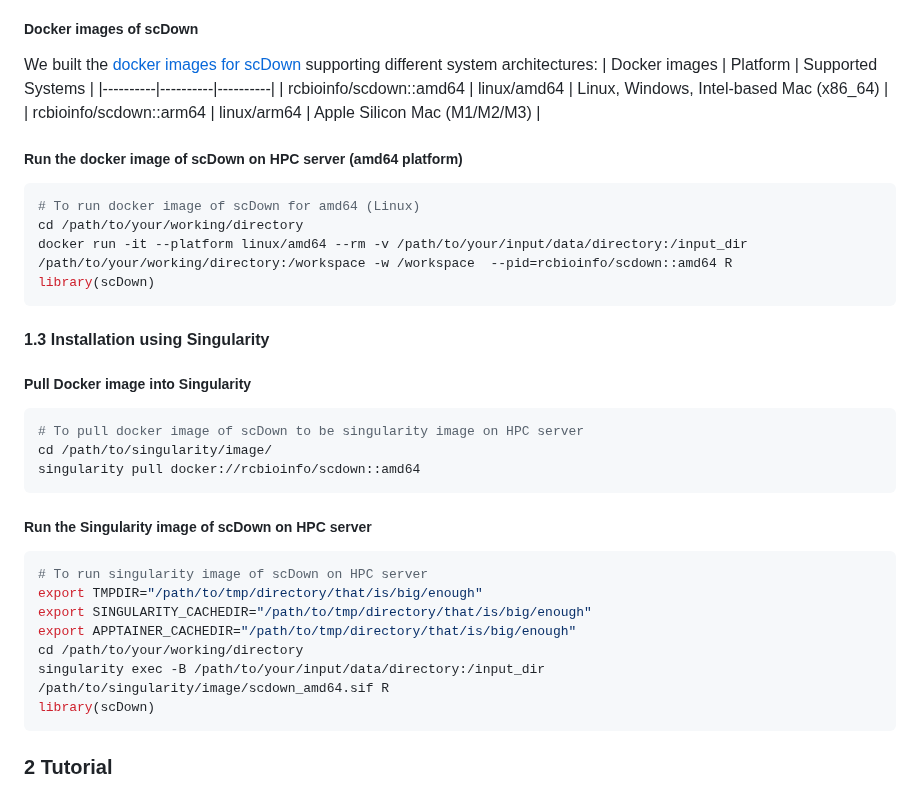
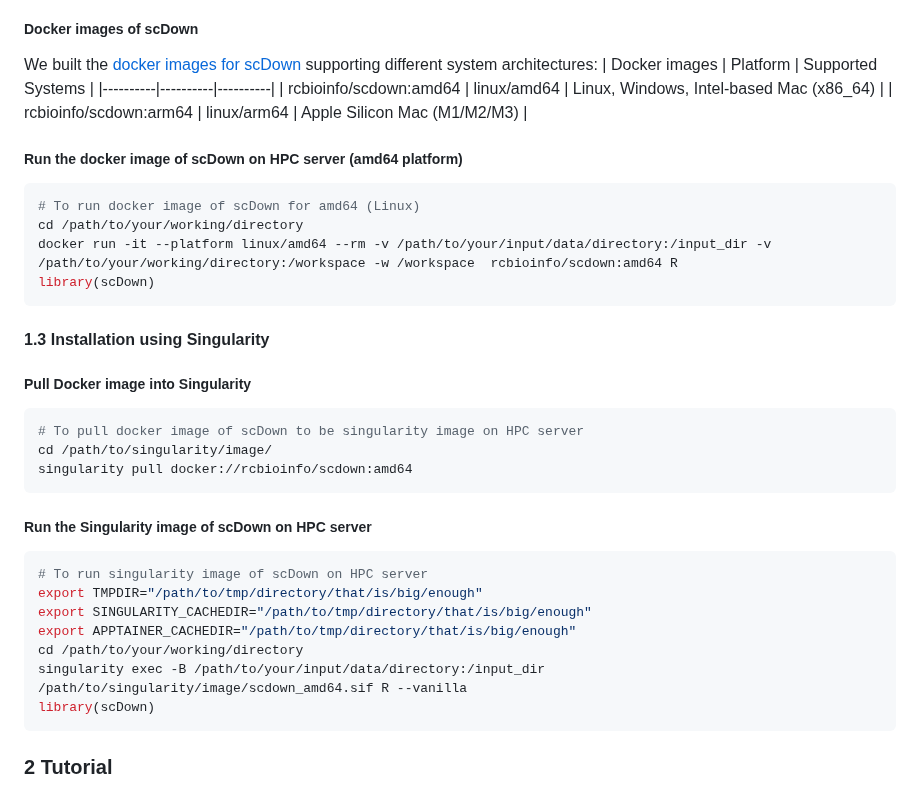
Before and after one commit to BCH-RC/scDown, a Markdown page: README.md, the part around the change. GitHub-like rendering.

Commit message:
Update docker image path in README.md

````diff
--- a/README.md
+++ b/README.md
@@ -20,14 +20,14 @@ We strongly recommend using an HPC (High-Performance Computing) Linux server for
 We built the [docker images for scDown](https://hub.docker.com/repository/docker/rcbioinfo/scdown/general) supporting different system architectures:
 | Docker images | Platform | Supported Systems |
 |----------|----------|----------|
-| rcbioinfo/scdown::amd64 | linux/amd64 | Linux, Windows, Intel-based Mac (x86_64) |
-| rcbioinfo/scdown::arm64 | linux/arm64 | Apple Silicon Mac (M1/M2/M3) |
+| rcbioinfo/scdown:amd64 | linux/amd64 | Linux, Windows, Intel-based Mac (x86_64) |
+| rcbioinfo/scdown:arm64 | linux/arm64 | Apple Silicon Mac (M1/M2/M3) |
 
 ##### Run the docker image of scDown on HPC server (amd64 platform)
 ```r
 # To run docker image of scDown for amd64 (Linux)
 cd /path/to/your/working/directory
-docker run -it --platform linux/amd64 --rm -v /path/to/your/input/data/directory:/input_dir /path/to/your/working/directory:/workspace -w /workspace  --pid=rcbioinfo/scdown::amd64 R
+docker run -it --platform linux/amd64 --rm -v /path/to/your/input/data/directory:/input_dir -v /path/to/your/working/directory:/workspace -w /workspace  rcbioinfo/scdown:amd64 R
 library(scDown)
 ```
 
@@ -36,7 +36,7 @@ library(scDown)
 ```r
 # To pull docker image of scDown to be singularity image on HPC server
 cd /path/to/singularity/image/
-singularity pull docker://rcbioinfo/scdown::amd64
+singularity pull docker://rcbioinfo/scdown:amd64
 ```
 
 ##### Run the Singularity image of scDown on HPC server
@@ -46,7 +46,7 @@ export TMPDIR="/path/to/tmp/directory/that/is/big/enough"
 export SINGULARITY_CACHEDIR="/path/to/tmp/directory/that/is/big/enough"
 export APPTAINER_CACHEDIR="/path/to/tmp/directory/that/is/big/enough"
 cd /path/to/your/working/directory
-singularity exec -B /path/to/your/input/data/directory:/input_dir /path/to/singularity/image/scdown_amd64.sif R
+singularity exec -B /path/to/your/input/data/directory:/input_dir /path/to/singularity/image/scdown_amd64.sif R --vanilla
 library(scDown)
 ```
 
````
